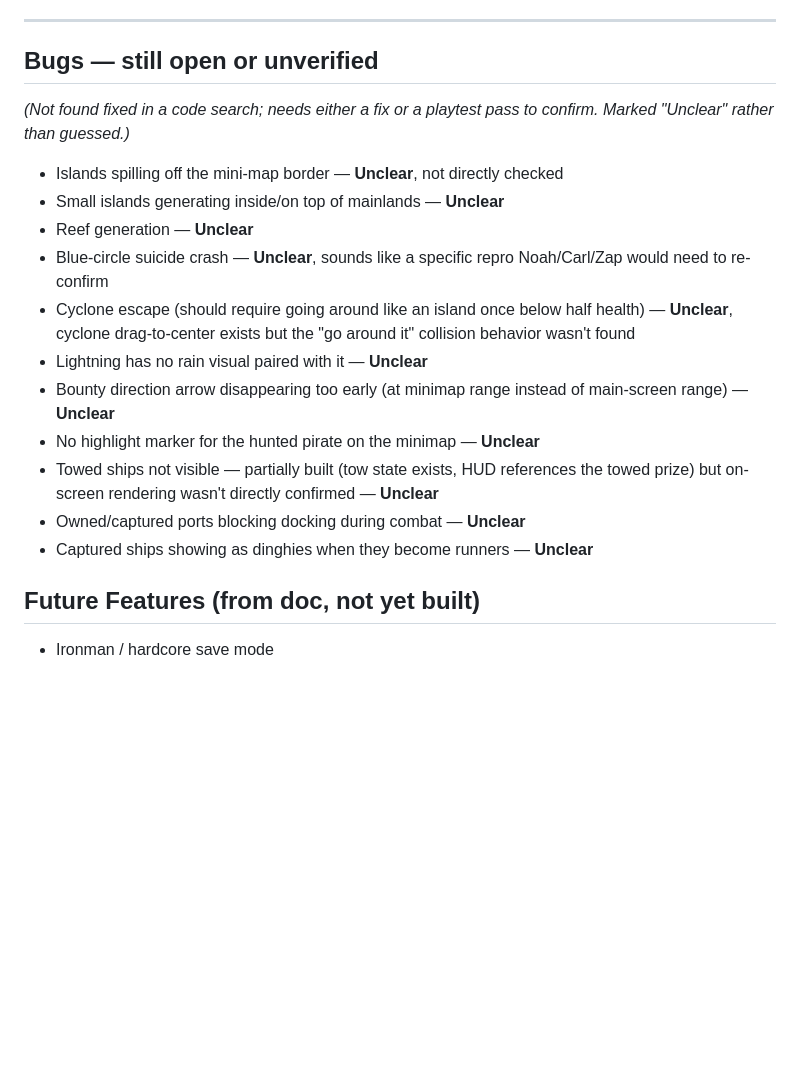
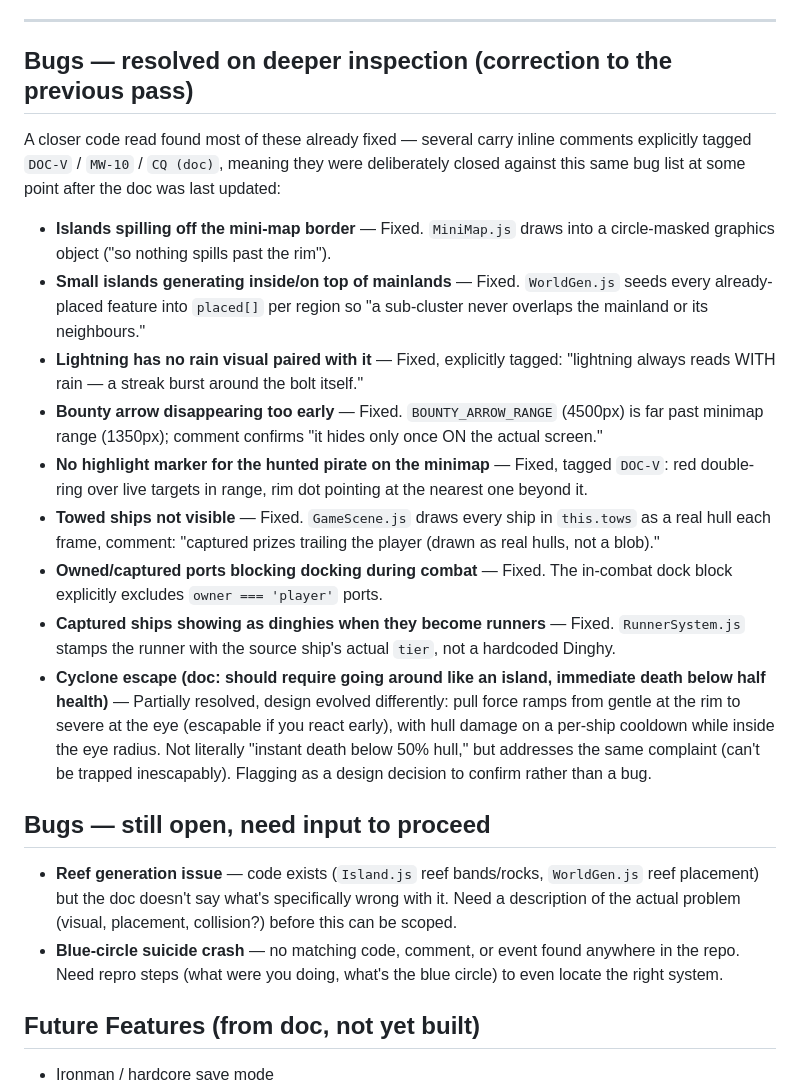
Before and after one commit to CarlDaNerd/SinkOrSail, a Markdown page: roadmap.md, the part around the change. Rendered like a GitHub page; blank space fills up the shorter version.

Commit message:
Correct bug-status pass: 9 of 11 'unclear' bugs already fixed in code, 2 need repro/spec input

```diff
--- a/roadmap.md
+++ b/roadmap.md
@@ -80,21 +80,24 @@ Reality check of the design doc against `main` (commit `c685f2e`, 50 commits). D
 
 ---
 
-## Bugs — still open or unverified
+## Bugs — resolved on deeper inspection (correction to the previous pass)
 
-*(Not found fixed in a code search; needs either a fix or a playtest pass to confirm. Marked "Unclear" rather than guessed.)*
+A closer code read found most of these already fixed — several carry inline comments explicitly tagged `DOC-V` / `MW-10` / `CQ (doc)`, meaning they were deliberately closed against this same bug list at some point after the doc was last updated:
 
-- Islands spilling off the mini-map border — **Unclear**, not directly checked
-- Small islands generating inside/on top of mainlands — **Unclear**
-- Reef generation — **Unclear**
-- Blue-circle suicide crash — **Unclear**, sounds like a specific repro Noah/Carl/Zap would need to re-confirm
-- Cyclone escape (should require going around like an island once below half health) — **Unclear**, cyclone drag-to-center exists but the "go around it" collision behavior wasn't found
-- Lightning has no rain visual paired with it — **Unclear**
-- Bounty direction arrow disappearing too early (at minimap range instead of main-screen range) — **Unclear**
-- No highlight marker for the hunted pirate on the minimap — **Unclear**
-- Towed ships not visible — partially built (tow state exists, HUD references the towed prize) but on-screen rendering wasn't directly confirmed — **Unclear**
-- Owned/captured ports blocking docking during combat — **Unclear**
-- Captured ships showing as dinghies when they become runners — **Unclear**
+- **Islands spilling off the mini-map border** — Fixed. `MiniMap.js` draws into a circle-masked graphics object ("so nothing spills past the rim").
+- **Small islands generating inside/on top of mainlands** — Fixed. `WorldGen.js` seeds every already-placed feature into `placed[]` per region so "a sub-cluster never overlaps the mainland or its neighbours."
+- **Lightning has no rain visual paired with it** — Fixed, explicitly tagged: "lightning always reads WITH rain — a streak burst around the bolt itself."
+- **Bounty arrow disappearing too early** — Fixed. `BOUNTY_ARROW_RANGE` (4500px) is far past minimap range (1350px); comment confirms "it hides only once ON the actual screen."
+- **No highlight marker for the hunted pirate on the minimap** — Fixed, tagged `DOC-V`: red double-ring over live targets in range, rim dot pointing at the nearest one beyond it.
+- **Towed ships not visible** — Fixed. `GameScene.js` draws every ship in `this.tows` as a real hull each frame, comment: "captured prizes trailing the player (drawn as real hulls, not a blob)."
+- **Owned/captured ports blocking docking during combat** — Fixed. The in-combat dock block explicitly excludes `owner === 'player'` ports.
+- **Captured ships showing as dinghies when they become runners** — Fixed. `RunnerSystem.js` stamps the runner with the source ship's actual `tier`, not a hardcoded Dinghy.
+- **Cyclone escape (doc: should require going around like an island, immediate death below half health)** — Partially resolved, design evolved differently: pull force ramps from gentle at the rim to severe at the eye (escapable if you react early), with hull damage on a per-ship cooldown while inside the eye radius. Not literally "instant death below 50% hull," but addresses the same complaint (can't be trapped inescapably). Flagging as a design decision to confirm rather than a bug.
+
+## Bugs — still open, need input to proceed
+
+- **Reef generation issue** — code exists (`Island.js` reef bands/rocks, `WorldGen.js` reef placement) but the doc doesn't say what's specifically wrong with it. Need a description of the actual problem (visual, placement, collision?) before this can be scoped.
+- **Blue-circle suicide crash** — no matching code, comment, or event found anywhere in the repo. Need repro steps (what were you doing, what's the blue circle) to even locate the right system.
 
 ## Future Features (from doc, not yet built)
 
```
